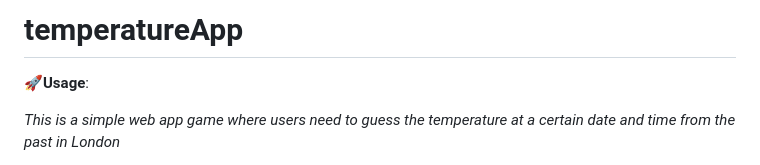
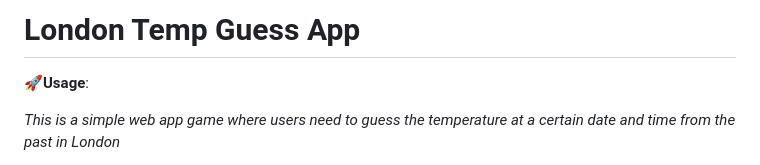
Before and after one commit to daniellaomokore/LondonTempGuess, a Markdown page: README.md, the part around the change. Drawn GitHub-style.

```diff
--- a/README.md
+++ b/README.md
@@ -1,4 +1,4 @@
-# temperatureApp
+# London Temp Guess App
 
 
 🚀<b>Usage</b>:
```
